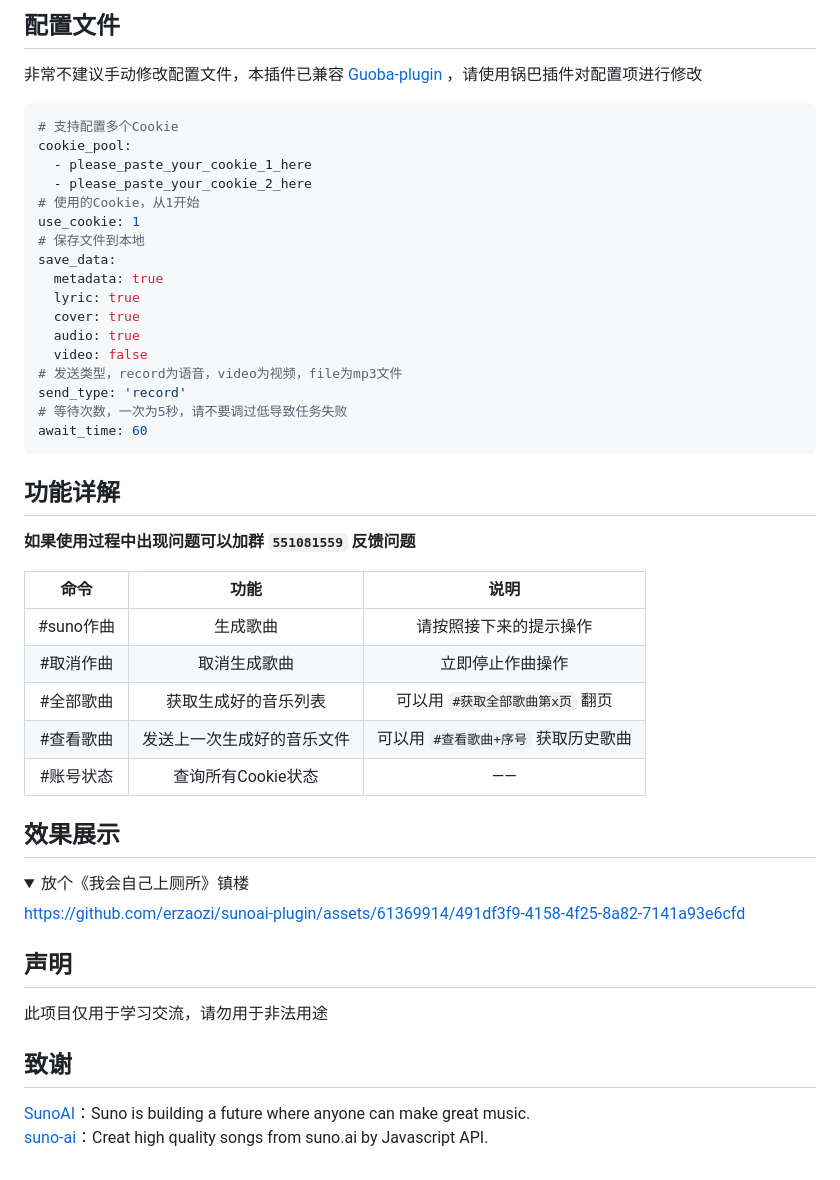
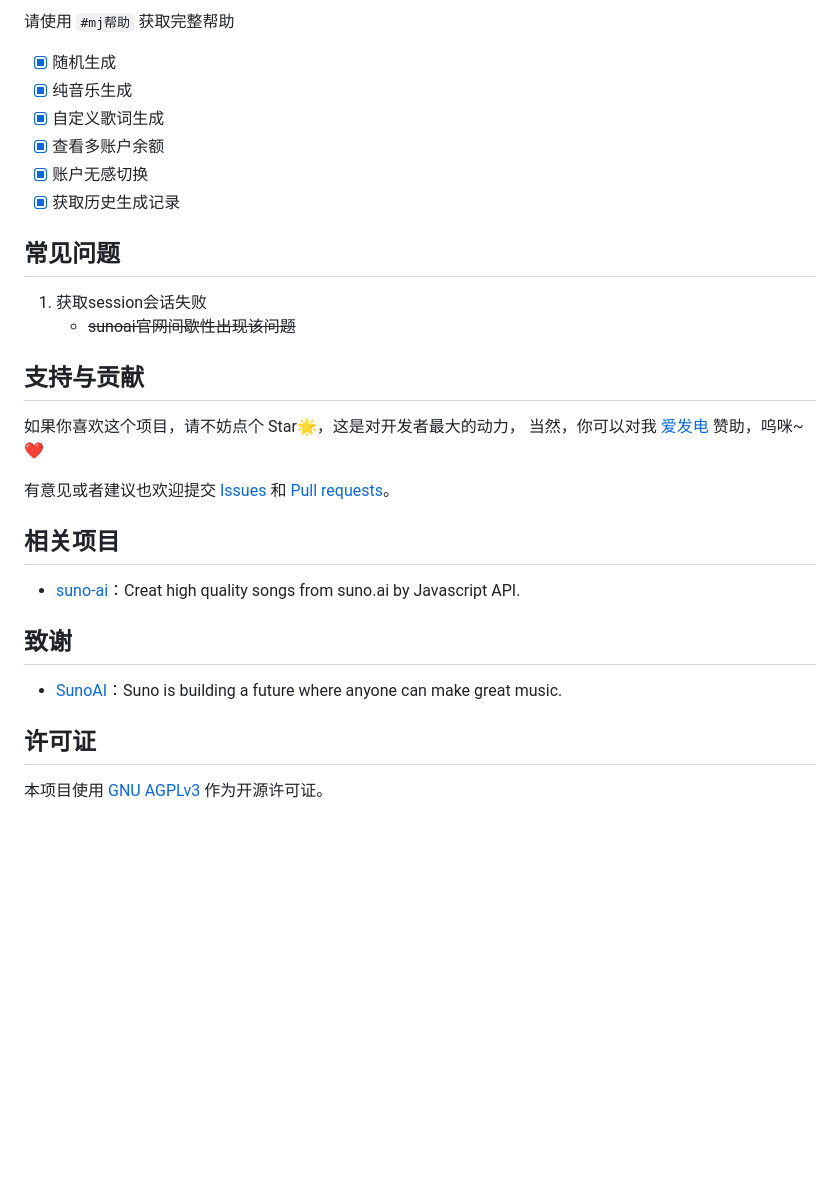
Before and after one commit to erzaozi/sunoai-plugin, a Markdown page: README.md, the part around the change printed below. GitHub-like rendering; folded sections open; blank space fills up the shorter version.

````diff
--- a/README.md
+++ b/README.md
@@ -44,52 +53,28 @@ pnpm install --filter=sunoai-plugin
 
-## 配置文件
+请使用 `#mj帮助` 获取完整帮助
 
-非常不建议手动修改配置文件，本插件已兼容 [Guoba-plugin](https://github.com/guoba-yunzai/guoba-plugin) ，请使用锅巴插件对配置项进行修改
+- [x] 随机生成
+- [x] 纯音乐生成
+- [x] 自定义歌词生成
+- [x] 查看多账户余额
+- [x] 账户无感切换
+- [x] 获取历史生成记录
 
-```yaml
-# 支持配置多个Cookie
-cookie_pool:
-  - please_paste_your_cookie_1_here
-  - please_paste_your_cookie_2_here
-# 使用的Cookie，从1开始
-use_cookie: 1
-# 保存文件到本地
-save_data:
-  metadata: true
-  lyric: true
-  cover: true
-  audio: true
-  video: false
-# 发送类型，record为语音，video为视频，file为mp3文件
-send_type: 'record'
-# 等待次数，一次为5秒，请不要调过低导致任务失败
-await_time: 60
-```
+## 常见问题
+1. 获取session会话失败
+   + ~~sunoai官网间歇性出现该问题~~
 
-## 功能详解
+## 支持与贡献
 
-**如果使用过程中出现问题可以加群 `551081559` 反馈问题**
+如果你喜欢这个项目，请不妨点个 Star🌟，这是对开发者最大的动力， 当然，你可以对我 [爱发电](https://afdian.net/a/sumoqi) 赞助，呜咪~❤️
 
-| 命令 | 功能 | 说明 |
-| :---: | :---: | :---: |
-| #suno作曲 | 生成歌曲 | 请按照接下来的提示操作 |
-| #取消作曲 | 取消生成歌曲 | 立即停止作曲操作 |
-| #全部歌曲 | 获取生成好的音乐列表 | 可以用 `#获取全部歌曲第x页` 翻页 |
-| #查看歌曲 | 发送上一次生成好的音乐文件 | 可以用 `#查看歌曲+序号` 获取历史歌曲 |
-| #账号状态 | 查询所有Cookie状态 | —— |
+有意见或者建议也欢迎提交 [Issues](https://github.com/erzaozi/sunoai-plugin/issues) 和 [Pull requests](https://github.com/erzaozi/sunoai-plugin/pulls)。
 
-## 效果展示
-<details>
-<summary>放个《我会自己上厕所》镇楼</summary>
-
-https://github.com/erzaozi/sunoai-plugin/assets/61369914/491df3f9-4158-4f25-8a82-7141a93e6cfd
-
-</details>
-
-## 声明
-
-此项目仅用于学习交流，请勿用于非法用途
+## 相关项目
+* [suno-ai](https://github.com/hissincn/suno-ai)：Creat high quality songs from suno.ai by Javascript API.
 
 ## 致谢
-[SunoAI](https://www.suno.ai/)：Suno is building a future where anyone can make great music.\
-[suno-ai](https://github.com/hissincn/suno-ai)：Creat high quality songs from suno.ai by Javascript API.
+* [SunoAI](https://www.suno.ai/)：Suno is building a future where anyone can make great music.
+
+## 许可证
+本项目使用 [GNU AGPLv3](https://choosealicense.com/licenses/agpl-3.0/) 作为开源许可证。
````
Also changed, not shown: other parts of README.md (+31 -22 lines), resources/readme/girl.png (added), 1 other file.
